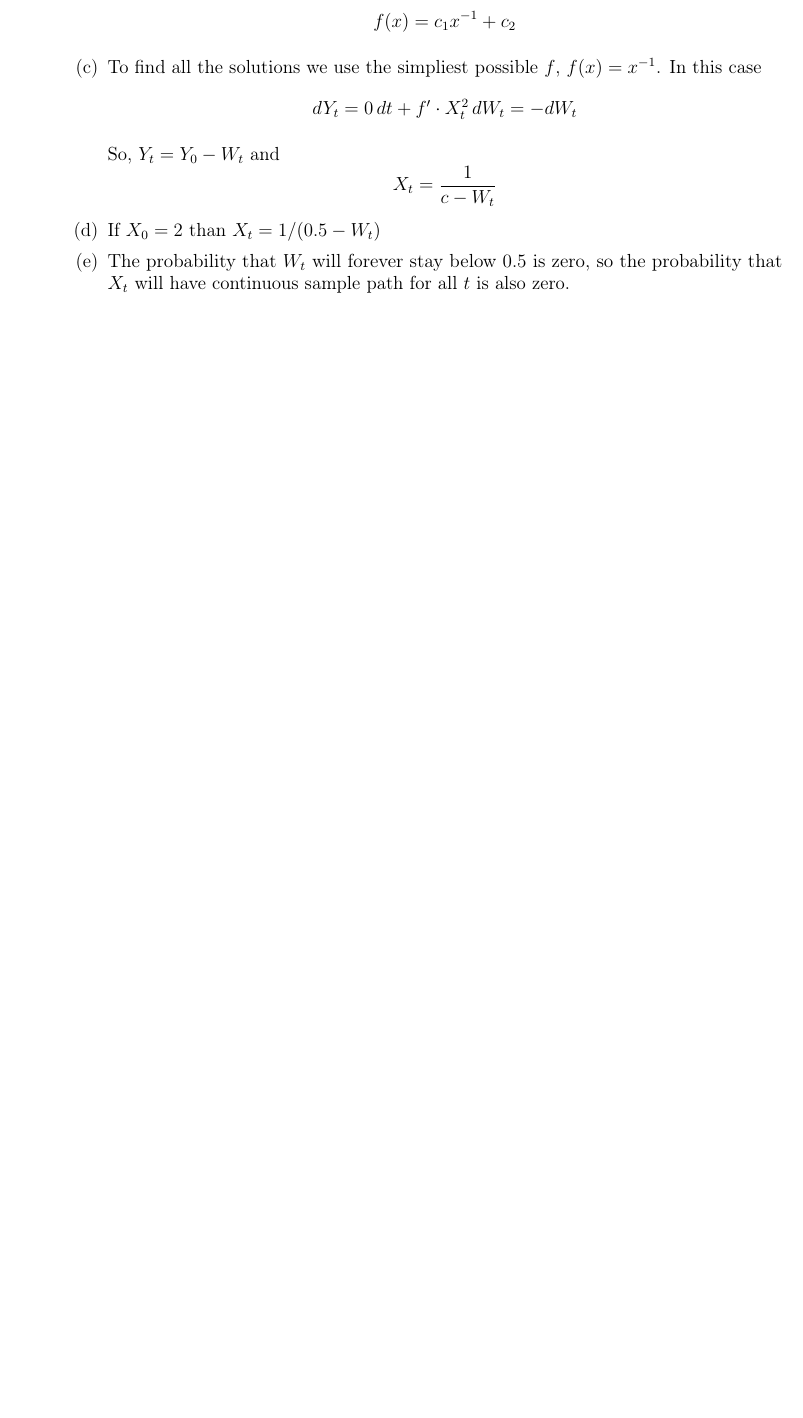
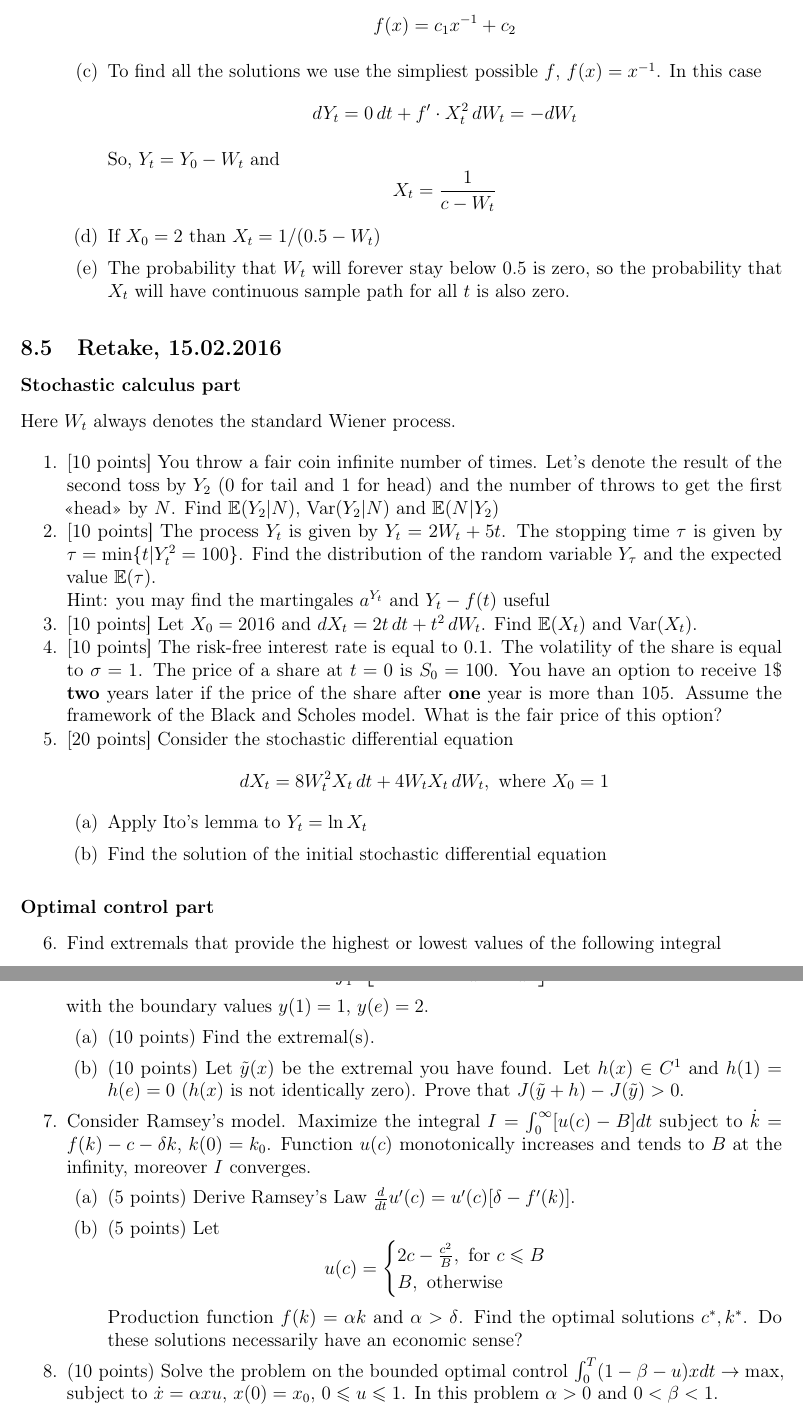
Before and after one commit to bdemeshev/sc401, a LaTeX document (matek2_collect/matek2_collection.tex): part of page 44 of 44 before the commit and two parts of pages 44 and 45 of 45 after it, the two joined at a grey line, cut so that both start at the same text, the shorter picture padded with empty space. The pictures show the PDF file matek2_collect/matek2_collection.pdf that the author committed with the source.

Commit message:
retake in collection, author names

```diff
--- a/matek2_collect/matek2_collection.tex
+++ b/matek2_collect/matek2_collection.tex
@@ -2401,4 +2401,81 @@ X_t = \frac{1}{c - W_t}
 
 \end{enumerate}
 
+
+\subsection{Retake, 15.02.2016}
+
+\subsubsection*{Stochastic calculus part}
+
+
+Here $W_t$ always denotes the standard Wiener process.
+
+\vspace{10pt}
+
+\begin{enumerate}
+
+
+\item $[$10 points] You throw a fair coin infinite number of times. Let's denote the result of the second toss by $Y_2$ ($0$ for tail and $1$ for head) and the number of throws to get the first «head» by $N$. Find $\E(Y_2|N)$, $\Var(Y_2|N)$ and $\E(N|Y_2)$
+
+\item $[$10 points] The process $Y_t$ is given by $Y_t=2W_t+5t$. The stopping time $\tau$ is given by $\tau=\min\{t|Y_t^2=100\}$. Find the distribution of the random variable $Y_\tau$ and the expected value $\E(\tau)$.
+
+
+Hint: you may find the martingales $a^{Y_t}$ and $Y_t-f(t)$ useful
+
+\item $[$10 points] Let $X_0 = 2016$ and $dX_t = 2t \, dt + t^2 \, dW_t$. Find $\E(X_t)$ and $\Var(X_t)$.
+
+\item $[$10 points] The risk-free interest rate is equal to $0.1$. The volatility of the share is equal to $\sigma=1$. The price of a share at $t=0$ is $S_0=100$. You have an option to receive 1\$ \textbf{two} years later if the price of the share after \textbf{one} year is more than $105$. Assume the framework of the Black and Scholes model. What is the fair price of this option?
+
+\item $[$20 points] Consider the stochastic differential equation
+\[
+dX_t = 8W^2_t X_t \, dt + 4W_t X_t\, dW_t, \text{ where } X_0 = 1
+\]
+
+\begin{enumerate}
+\item Apply Ito's lemma to $Y_t=\ln X_t$
+\item Find the solution of the initial stochastic differential equation
+\end{enumerate}
+
+\end{enumerate}
+
+
+\subsubsection*{Optimal control part}
+
+\begin{enumerate}[resume]
+
+\item	Find extremals that provide the highest or lowest values of the following integral
+
+\[
+J(y)=\int _{1}^{e} \left[ \frac{1}{2} x(y')^{2} +\frac{2yy'}{x} -\frac{y^{2} }{x^{2} } \right] \, dx
+\]
+
+with the boundary values $y(1)=1$, $y(e)=2$.
+
+\begin{enumerate}
+\item (10 points) Find the extremal(s).
+
+\item (10 points) Let $\tilde{y}(x)$ be the extremal you have found. Let  $h(x)\in C^{1} $ and $h(1)=h(e)=0$ ($h(x)$ is not identically zero). Prove that $J(\tilde{y}+h)-J(\tilde{y})>0$.
+\end{enumerate}
+
+\item Consider Ramsey's model. Maximize the integral $I=\int _{0}^{\infty }[u(c)-B]dt $ subject to $\dot{k}=f(k)-c-\delta k$, $k(0)=k_{0}$. Function $u(c)$ monotonically increases and tends to $B$ at the infinity, moreover $I$ converges.
+
+\begin{enumerate}
+\item (5 points) Derive Ramsey's Law $\frac{d}{dt} u'(c)=u'(c)[\delta -f'(k)]$.
+
+\item (5 points) Let
+\[
+u(c) =
+\begin{cases}
+2c - \frac{c^2}{B}, \text{ for } c \leq B \\
+B, \text{ otherwise }
+\end{cases}
+\]
+Production function $f(k)=\alpha k$ and $\alpha >\delta $. Find the optimal solutions $c^*,k^*$. Do these solutions necessarily have an economic sense?
+\end{enumerate}
+
+
+
+\item (10 points) Solve the problem on the bounded optimal control $\int _{0}^{T}(1-\beta -u)xdt \to \max$, subject to $\dot{x}=\alpha xu$, $x(0)=x_{0}$, $0\le u\le 1$. In this problem $\alpha>0$ and $0<\beta <1$.
+
+\end{enumerate}
+
 \end{document}
```
Also changed, not shown: matek2_collect/matek2_collection.pdf, matek2_collect/matek2_collection.tex (2 more changed lines).
